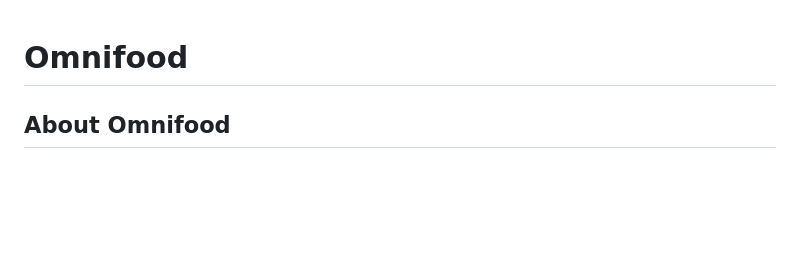
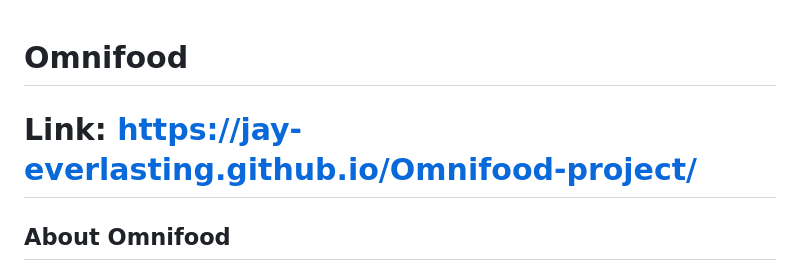
Before and after one commit to Jay-Everlasting/Omnifood-project, a Markdown page: README.md, the part around the change. GitHub-like rendering; blank space fills up the shorter version.

```diff
--- a/README.md
+++ b/README.md
@@ -1,4 +1,5 @@
 # Omnifood
+# Link: https://jay-everlasting.github.io/Omnifood-project/
 
 ## About Omnifood
 
```
